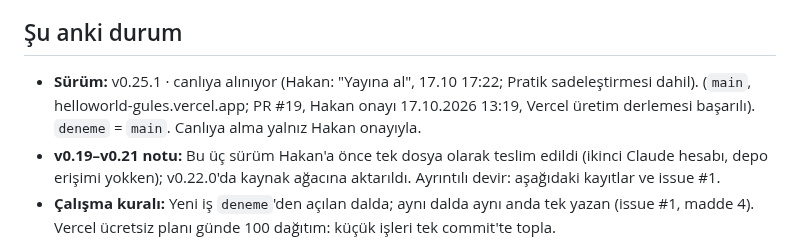
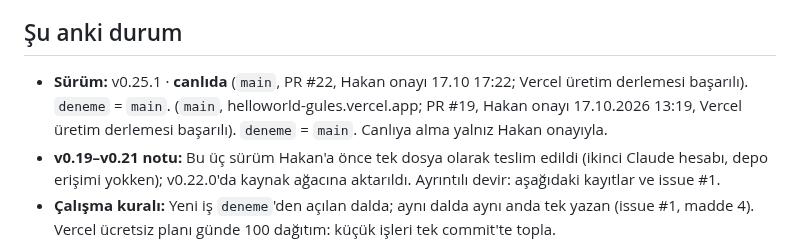
Before and after one commit to hakantaman21/Helloworld, a Markdown page: DEVIR.md, the part around the change. GitHub-like rendering.

Commit message:
docs: DEVIR — v0.25.1 canlıda (PR #22)
Co-Authored-By: Claude Opus 5.5 <noreply@anthropic.com>
Claude-Session: https://claude.ai/code/session_01RCeweMV1y4atbfW6gHrtsn

```diff
--- a/DEVIR.md
+++ b/DEVIR.md
@@ -5,7 +5,7 @@
 
 ## Şu anki durum
 
-- **Sürüm:** v0.25.1 · canlıya alınıyor (Hakan: "Yayına al", 17.10 17:22; Pratik sadeleştirmesi dahil). (`main`, helloworld-gules.vercel.app; PR #19, Hakan onayı 17.10.2026 13:19, Vercel üretim derlemesi başarılı). `deneme` = `main`. Canlıya alma yalnız Hakan onayıyla.
+- **Sürüm:** v0.25.1 · **canlıda** (`main`, PR #22, Hakan onayı 17.10 17:22; Vercel üretim derlemesi başarılı). `deneme` = `main`. (`main`, helloworld-gules.vercel.app; PR #19, Hakan onayı 17.10.2026 13:19, Vercel üretim derlemesi başarılı). `deneme` = `main`. Canlıya alma yalnız Hakan onayıyla.
 - **v0.19–v0.21 notu:** Bu üç sürüm Hakan'a önce tek dosya olarak teslim edildi (ikinci Claude hesabı, depo erişimi yokken); v0.22.0'da kaynak ağacına aktarıldı. Ayrıntılı devir: aşağıdaki kayıtlar ve issue #1.
 - **Çalışma kuralı:** Yeni iş `deneme`'den açılan dalda; aynı dalda aynı anda tek yazan (issue #1, madde 4). Vercel ücretsiz planı günde 100 dağıtım: küçük işleri tek commit'te topla.
 - **Ortak çalışma:** https://github.com/hakantaman21/Helloworld/issues/1 · ayrıntılı ChatGPT devri: `DEVIR_2026-10-16_CHATGPT.md`.
```
